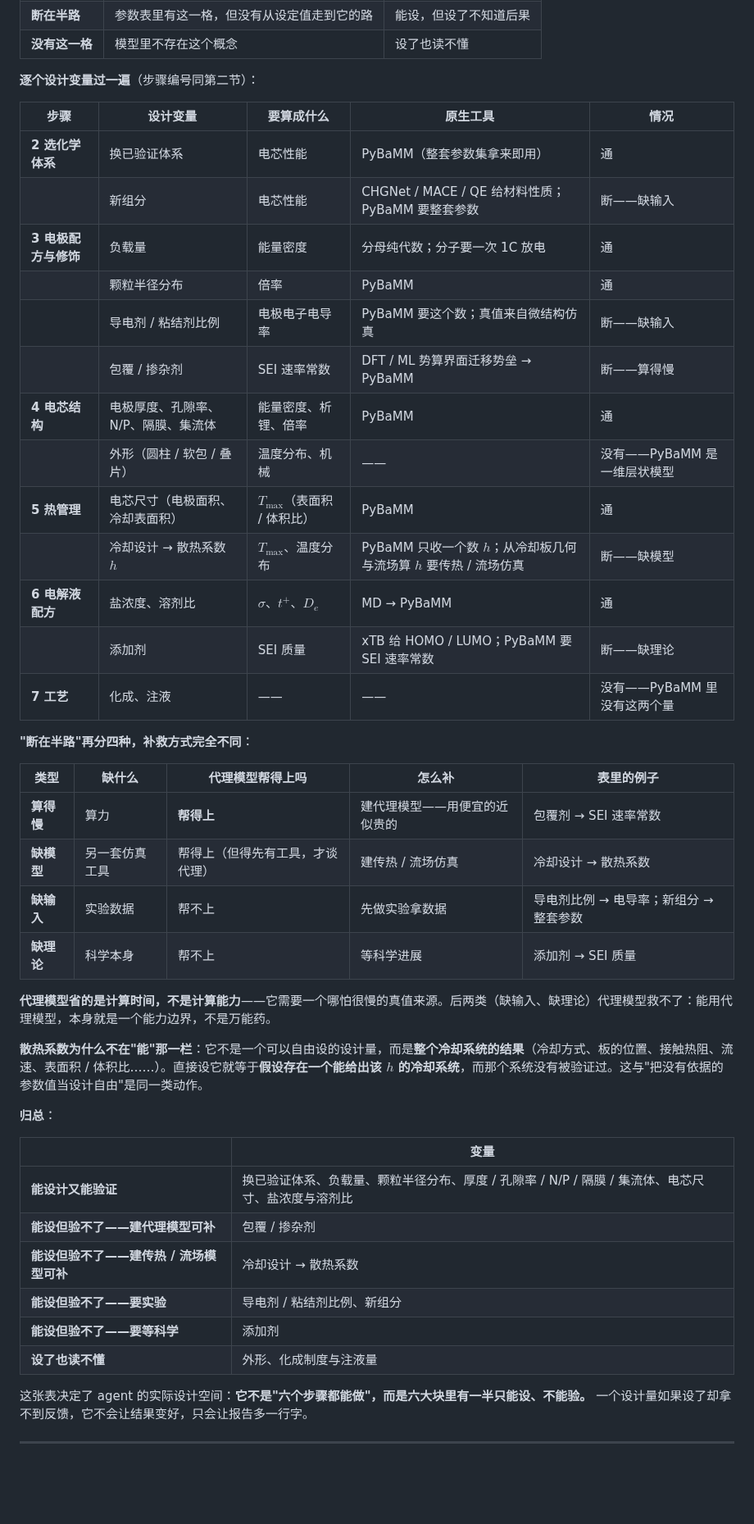
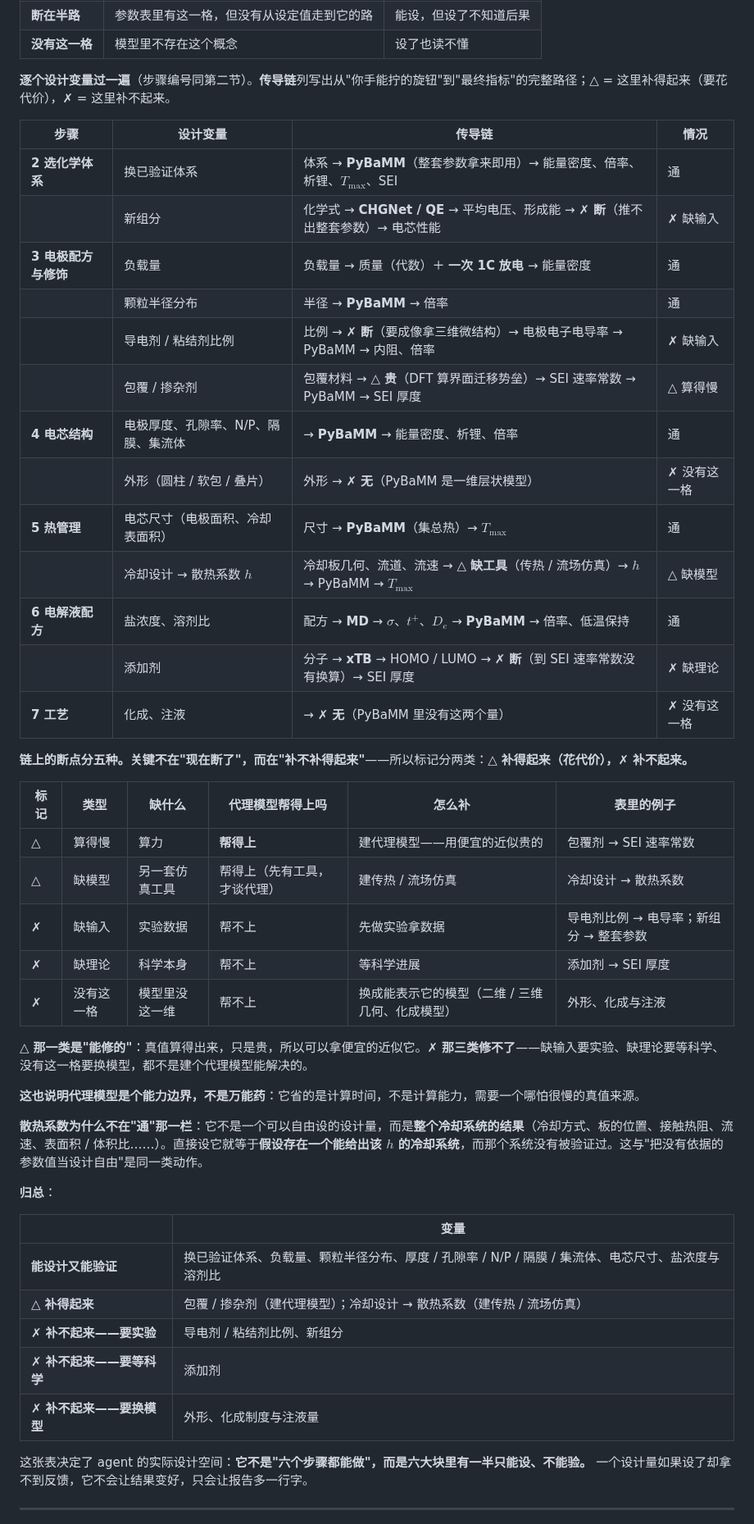
Before and after one commit to wangyuanxty/BatteryDesignAgent, a Markdown page: docs/battery-design-map.md, the part around the change. Shown at 82% size. Rendered like a GitHub page; blank space fills up the shorter version.

Commit message:
docs: 设计变量表改为"传导链"写法，断点分"补得起来/补不起来"
原表的"要算成什么"一列混了两种东西：通的行填的是最终指标
（能量密度、倍率），断的行填的是卡住的中间量（电极电子电导率、
SEI 速率常数、σ...），看不出哪个是终点哪个是断点。

改为写出完整传导链，从"手能拧的旋钮"到"最终指标"：

  导电剂比例 → ✗断（要成像拿三维微结构）→ 电极电子电导率
            → PyBaMM → 内阻、倍率
  包覆材料   → △贵（DFT 算界面迁移势垒）→ SEI 速率常数
            → PyBaMM → SEI 厚度

断点标记分两类，用户指出"算得慢不是能建代理模型吗"——正因如此
它不该和"真值根本算不出"同标记：
  △ 补得起来（花代价）：算得慢（建代理）、缺模型（建仿真）
  ✗ 补不起来：缺输入（要实验）、缺理论（等科学）、没有这一格（换模型）

断点由四种扩到五种（补入"没有这一格"），归总表同步用 △/✗。

```diff
--- a/docs/battery-design-map.md
+++ b/docs/battery-design-map.md
@@ -193,47 +193,49 @@ $$(\text{碳比例},\ \text{粘结剂比例},\ \text{粒径},\ \text{混合})\ \
 | **断在半路** | 参数表里有这一格，但没有从设定值走到它的路 | 能设，但设了不知道后果 |
 | **没有这一格** | 模型里不存在这个概念 | 设了也读不懂 |
 
-**逐个设计变量过一遍**（步骤编号同第二节）：
+**逐个设计变量过一遍**（步骤编号同第二节）。**传导链**列写出从"你手能拧的旋钮"到"最终指标"的完整路径；**△** = 这里补得起来（要花代价），**✗** = 这里补不起来。
 
-| 步骤 | 设计变量 | 要算成什么 | 原生工具 | 情况 |
-|---|---|---|---|---|
-| **2 选化学体系** | 换已验证体系 | 电芯性能 | PyBaMM（整套参数集拿来即用） | 通 |
-| | 新组分 | 电芯性能 | CHGNet / MACE / QE 给材料性质；PyBaMM 要整套参数 | 断——缺输入 |
-| **3 电极配方与修饰** | 负载量 | 能量密度 | 分母纯代数；分子要一次 1C 放电 | 通 |
-| | 颗粒半径分布 | 倍率 | PyBaMM | 通 |
-| | 导电剂 / 粘结剂比例 | 电极电子电导率 | PyBaMM 要这个数；真值来自微结构仿真 | 断——缺输入 |
-| | 包覆 / 掺杂剂 | SEI 速率常数 | DFT / ML 势算界面迁移势垒 → PyBaMM | 断——算得慢 |
-| **4 电芯结构** | 电极厚度、孔隙率、N/P、隔膜、集流体 | 能量密度、析锂、倍率 | PyBaMM | 通 |
-| | 外形（圆柱 / 软包 / 叠片） | 温度分布、机械 | —— | 没有——PyBaMM 是一维层状模型 |
-| **5 热管理** | 电芯尺寸（电极面积、冷却表面积） | $T_{\max}$（表面积 / 体积比） | PyBaMM | 通 |
-| | 冷却设计 → 散热系数 $h$ | $T_{\max}$、温度分布 | PyBaMM 只收一个数 $h$；从冷却板几何与流场算 $h$ 要传热 / 流场仿真 | 断——缺模型 |
-| **6 电解液配方** | 盐浓度、溶剂比 | $\sigma$、$t^+$、$D_e$ | MD → PyBaMM | 通 |
-| | 添加剂 | SEI 质量 | xTB 给 HOMO / LUMO；PyBaMM 要 SEI 速率常数 | 断——缺理论 |
-| **7 工艺** | 化成、注液 | —— | —— | 没有——PyBaMM 里没有这两个量 |
+| 步骤 | 设计变量 | 传导链 | 情况 |
+|---|---|---|---|
+| **2 选化学体系** | 换已验证体系 | 体系 → **PyBaMM**（整套参数拿来即用）→ 能量密度、倍率、析锂、$T_{\max}$、SEI | 通 |
+| | 新组分 | 化学式 → **CHGNet / QE** → 平均电压、形成能 → **✗ 断**（推不出整套参数）→ 电芯性能 | ✗ 缺输入 |
+| **3 电极配方与修饰** | 负载量 | 负载量 → 质量（代数）＋ **一次 1C 放电** → 能量密度 | 通 |
+| | 颗粒半径分布 | 半径 → **PyBaMM** → 倍率 | 通 |
+| | 导电剂 / 粘结剂比例 | 比例 → **✗ 断**（要成像拿三维微结构）→ 电极电子电导率 → PyBaMM → 内阻、倍率 | ✗ 缺输入 |
+| | 包覆 / 掺杂剂 | 包覆材料 → **△ 贵**（DFT 算界面迁移势垒）→ SEI 速率常数 → PyBaMM → SEI 厚度 | △ 算得慢 |
+| **4 电芯结构** | 电极厚度、孔隙率、N/P、隔膜、集流体 | → **PyBaMM** → 能量密度、析锂、倍率 | 通 |
+| | 外形（圆柱 / 软包 / 叠片） | 外形 → **✗ 无**（PyBaMM 是一维层状模型） | ✗ 没有这一格 |
+| **5 热管理** | 电芯尺寸（电极面积、冷却表面积） | 尺寸 → **PyBaMM**（集总热）→ $T_{\max}$ | 通 |
+| | 冷却设计 → 散热系数 $h$ | 冷却板几何、流道、流速 → **△ 缺工具**（传热 / 流场仿真）→ $h$ → PyBaMM → $T_{\max}$ | △ 缺模型 |
+| **6 电解液配方** | 盐浓度、溶剂比 | 配方 → **MD** → $\sigma$、$t^+$、$D_e$ → **PyBaMM** → 倍率、低温保持 | 通 |
+| | 添加剂 | 分子 → **xTB** → HOMO / LUMO → **✗ 断**（到 SEI 速率常数没有换算）→ SEI 厚度 | ✗ 缺理论 |
+| **7 工艺** | 化成、注液 | → **✗ 无**（PyBaMM 里没有这两个量） | ✗ 没有这一格 |
 
-**"断在半路"再分四种，补救方式完全不同**：
+**链上的断点分五种。关键不在"现在断了"，而在"补不补得起来"**——所以标记分两类：**△ 补得起来（花代价），✗ 补不起来。**
 
-| 类型 | 缺什么 | 代理模型帮得上吗 | 怎么补 | 表里的例子 |
-|---|---|---|---|---|
-| **算得慢** | 算力 | **帮得上** | 建代理模型——用便宜的近似贵的 | 包覆剂 → SEI 速率常数 |
-| **缺模型** | 另一套仿真工具 | 帮得上（但得先有工具，才谈代理） | 建传热 / 流场仿真 | 冷却设计 → 散热系数 |
-| **缺输入** | 实验数据 | 帮不上 | 先做实验拿数据 | 导电剂比例 → 电导率；新组分 → 整套参数 |
-| **缺理论** | 科学本身 | 帮不上 | 等科学进展 | 添加剂 → SEI 质量 |
+| 标记 | 类型 | 缺什么 | 代理模型帮得上吗 | 怎么补 | 表里的例子 |
+|---|---|---|---|---|---|
+| **△** | 算得慢 | 算力 | **帮得上** | 建代理模型——用便宜的近似贵的 | 包覆剂 → SEI 速率常数 |
+| **△** | 缺模型 | 另一套仿真工具 | 帮得上（先有工具，才谈代理） | 建传热 / 流场仿真 | 冷却设计 → 散热系数 |
+| **✗** | 缺输入 | 实验数据 | 帮不上 | 先做实验拿数据 | 导电剂比例 → 电导率；新组分 → 整套参数 |
+| **✗** | 缺理论 | 科学本身 | 帮不上 | 等科学进展 | 添加剂 → SEI 厚度 |
+| **✗** | 没有这一格 | 模型里没这一维 | 帮不上 | 换成能表示它的模型（二维 / 三维几何、化成模型） | 外形、化成与注液 |
 
-**代理模型省的是计算时间，不是计算能力**——它需要一个哪怕很慢的真值来源。后两类（缺输入、缺理论）代理模型救不了：能用代理模型，本身就是一个能力边界，不是万能药。
+**△ 那一类是"能修的"**：真值算得出来，只是贵，所以可以拿便宜的近似它。**✗ 那三类修不了**——缺输入要实验、缺理论要等科学、没有这一格要换模型，都不是建个代理模型能解决的。
 
-**散热系数为什么不在"能"那一栏**：它不是一个可以自由设的设计量，而是**整个冷却系统的结果**（冷却方式、板的位置、接触热阻、流速、表面积 / 体积比……）。直接设它就等于**假设存在一个能给出该 $h$ 的冷却系统**，而那个系统没有被验证过。这与"把没有依据的参数值当设计自由"是同一类动作。
+**这也说明代理模型是个能力边界，不是万能药**：它省的是计算时间，不是计算能力，需要一个哪怕很慢的真值来源。
+
+**散热系数为什么不在"通"那一栏**：它不是一个可以自由设的设计量，而是**整个冷却系统的结果**（冷却方式、板的位置、接触热阻、流速、表面积 / 体积比……）。直接设它就等于**假设存在一个能给出该 $h$ 的冷却系统**，而那个系统没有被验证过。这与"把没有依据的参数值当设计自由"是同一类动作。
 
 **归总**：
 
 | | 变量 |
 |---|---|
 | **能设计又能验证** | 换已验证体系、负载量、颗粒半径分布、厚度 / 孔隙率 / N/P / 隔膜 / 集流体、电芯尺寸、盐浓度与溶剂比 |
-| **能设但验不了——建代理模型可补** | 包覆 / 掺杂剂 |
-| **能设但验不了——建传热 / 流场模型可补** | 冷却设计 → 散热系数 |
-| **能设但验不了——要实验** | 导电剂 / 粘结剂比例、新组分 |
-| **能设但验不了——要等科学** | 添加剂 |
-| **设了也读不懂** | 外形、化成制度与注液量 |
+| **△ 补得起来** | 包覆 / 掺杂剂（建代理模型）；冷却设计 → 散热系数（建传热 / 流场仿真） |
+| **✗ 补不起来——要实验** | 导电剂 / 粘结剂比例、新组分 |
+| **✗ 补不起来——要等科学** | 添加剂 |
+| **✗ 补不起来——要换模型** | 外形、化成制度与注液量 |
 
 这张表决定了 agent 的实际设计空间：**它不是"六个步骤都能做"，而是六大块里有一半只能设、不能验。** 一个设计量如果设了却拿不到反馈，它不会让结果变好，只会让报告多一行字。
 
```
